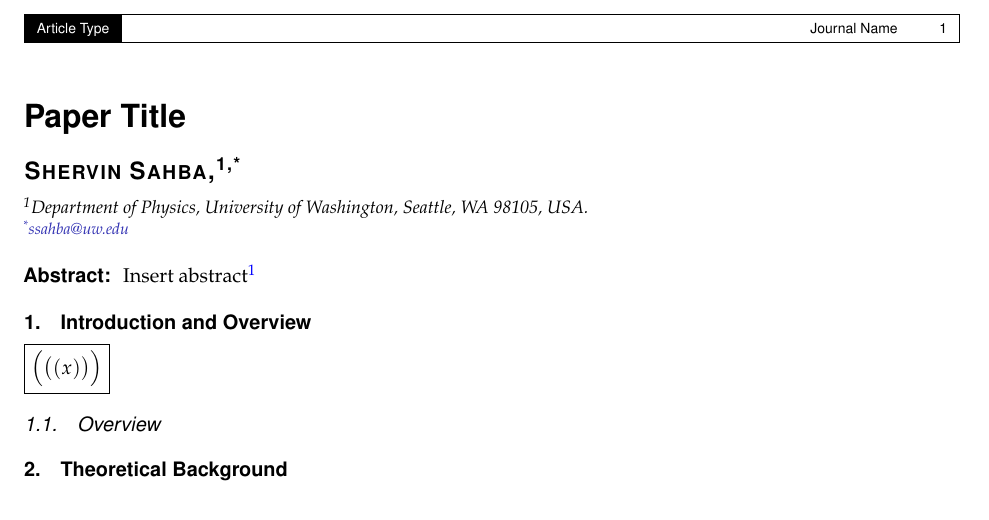
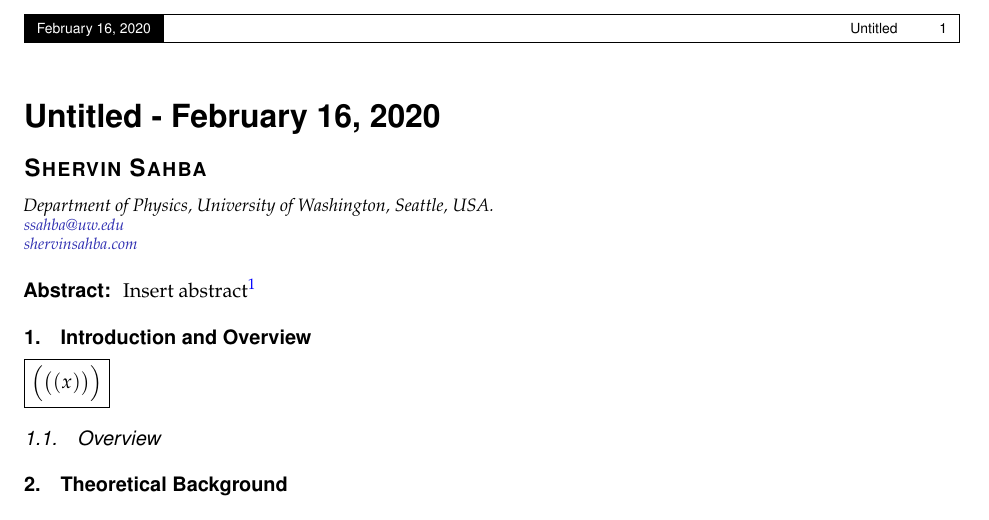
Before and after one commit to shervinsahba/LaTeX-template, a LaTeX document (paper.tex): part of the page, cut at the place of the change. Compiled offline with pdfLaTeX.

Commit message:
added \today in title area

```diff
--- a/paper.tex
+++ b/paper.tex
@@ -8,8 +8,8 @@
 %%%%%%%%%%%%%%%%%%%%%%%%%%%%%%%%%%%%%%%%%%%%%%%%%%%%%%%%%%%%%%%%%%%%%%%%%%%%%%%%%%%%%%%
 %% HEADER CONTROLS
 %%%%%%%%%%%%%%%%%%%%%%%%%%%%%%%%%%%%%%%%%%%%%%%%%%%%%%%%%%%%%%%%%%%%%%%%%%%%%%%%%%%%%%%
-\articletype{Article Type}
-\journalname{Journal Name}
+\articletype{\today}
+\journalname{Untitled}
 
 %%%%%%%%%%%%%%%%%%%%%%%%%%%%%%%%%%%%%%%%%%%%%%%%%%%%%%%%%%%%%%%%%%%%%%%%%%%%%%%%%%%%%%%
 %%%%%%%%%%%%%%%%%%%%%%%%%%%%%%%%%%%%%%%%%%%%%%%%%%%%%%%%%%%%%%%%%%%%%%%%%%%%%%%%%%%%%%%
@@ -19,12 +19,16 @@
 
 \begin{document}
 
-\title{Paper Title}
+\title{Untitled - \today}
 
-\author{Shervin Sahba,\authormark{1,*}}
-\address{\authormark{1}Department of Physics, University of Washington, Seattle, WA 98105, USA.}
-\email{\authormark{*}ssahba@uw.edu}
-% \homepage{shervinsahba.com}
+% \author{Shervin Sahba,\authormark{1,*}}
+% \address{\authormark{1}Department of Physics, University of Washington, Seattle, WA 98105, USA.}
+% \email{\authormark{*}ssahba@uw.edu}
+\author{Shervin Sahba}
+\address{Department of Physics, University of Washington, Seattle, USA.}
+\email{ssahba@uw.edu}
+\homepage{shervinsahba.com}
+
 
 
 %%%%%%%%%%%%%%%%%%%%%%%%%%%%%%%%%%%%%%%%%%%%%%%%%%%%%%%%%%%%%%%%%%%%%%%%%%%%%%%%%%%%%%%
```
